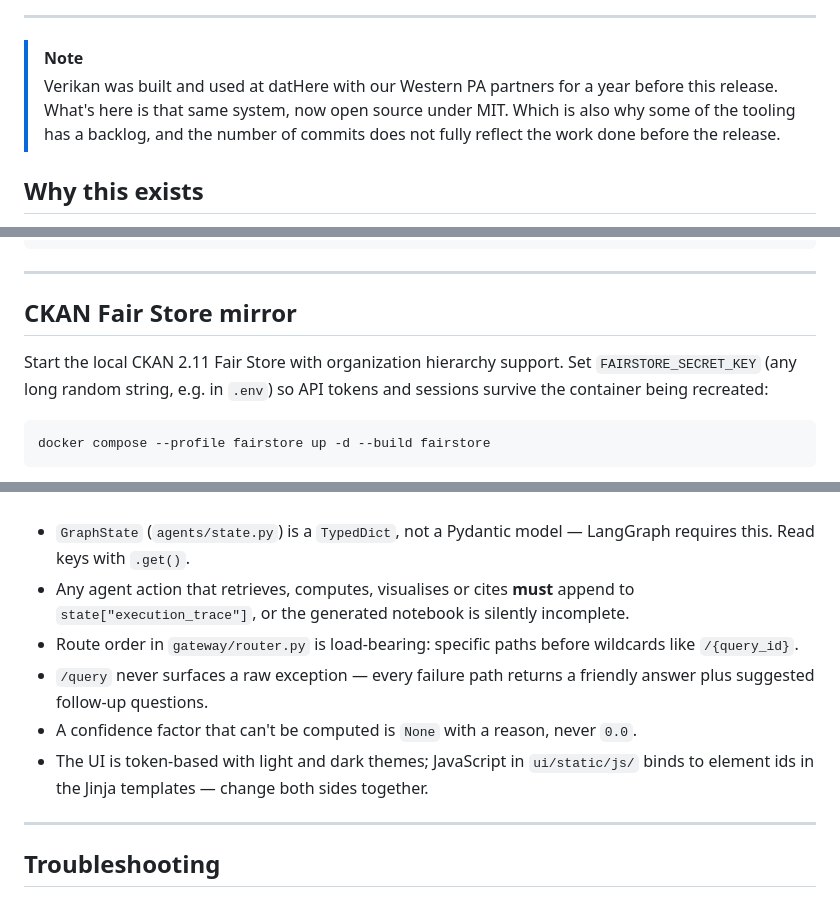
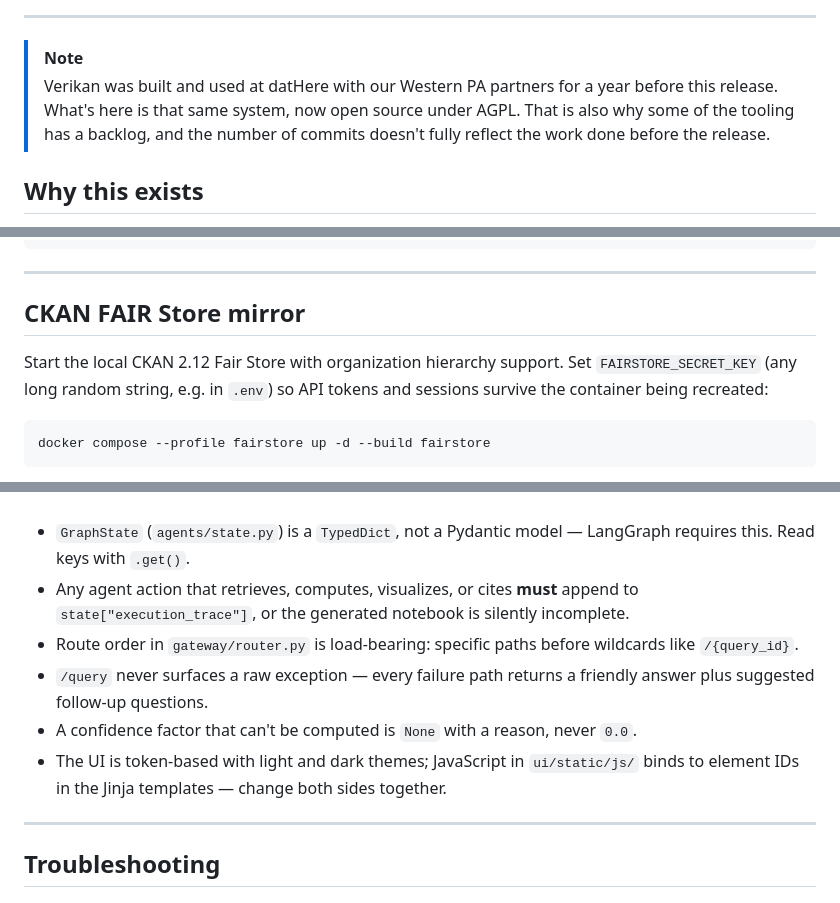
Before and after one commit to dathere/Verikan, a Markdown page: README.md, 3 parts joined by grey strips. Drawn GitHub-style; folded sections open.

Commit message:
Change license to AGPL and update FAIR Store references
Updated README to reflect licensing change from MIT to AGPL and corrected capitalization for 'FAIR Store'.

```diff
--- a/README.md
+++ b/README.md
@@ -22,7 +22,7 @@
 ---
 
 > [!NOTE]
-> Verikan was built and used at datHere with our Western PA partners for a year before this release. What's here is that same system, now open source under MIT. Which is also why some of the tooling has a backlog, and the number of commits does not fully reflect the work done before the release.
+> Verikan was built and used at datHere with our Western PA partners for a year before this release. What's here is that same system, now open source under AGPL. That is also why some of the tooling has a backlog, and the number of commits doesn't fully reflect the work done before the release.
 
 ## Why this exists
 
@@ -358,9 +358,9 @@ examples/                    # Sample generated notebooks
 
 ---
 
-## CKAN Fair Store mirror
+## CKAN FAIR Store mirror
 
-Start the local CKAN 2.11 Fair Store with organization hierarchy support.
+Start the local CKAN 2.12 Fair Store with organization hierarchy support.
 Set `FAIRSTORE_SECRET_KEY` (any long random string, e.g. in `.env`) so API
 tokens and sessions survive the container being recreated:
 
@@ -508,7 +508,7 @@ storage at a temp directory, so a test run never writes into your checkout.
 
 - `GraphState` (`agents/state.py`) is a `TypedDict`, not a Pydantic model — LangGraph requires
   this. Read keys with `.get()`.
-- Any agent action that retrieves, computes, visualises or cites **must** append to
+- Any agent action that retrieves, computes, visualizes, or cites **must** append to
   `state["execution_trace"]`, or the generated notebook is silently incomplete.
 - Route order in `gateway/router.py` is load-bearing: specific paths before wildcards like
   `/{query_id}`.
@@ -516,7 +516,7 @@ storage at a temp directory, so a test run never writes into your checkout.
   suggested follow-up questions.
 - A confidence factor that can't be computed is `None` with a reason, never `0.0`.
 - The UI is token-based with light and dark themes; JavaScript in `ui/static/js/` binds to
-  element ids in the Jinja templates — change both sides together.
+  element IDs in the Jinja templates — change both sides together.
 
 </details>
 
```
Also changed, not shown: other parts of README.md (+3 -3 lines).
